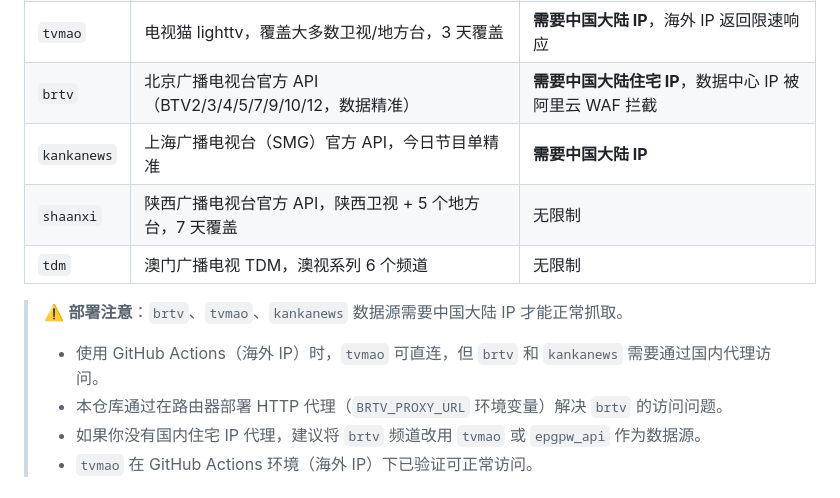
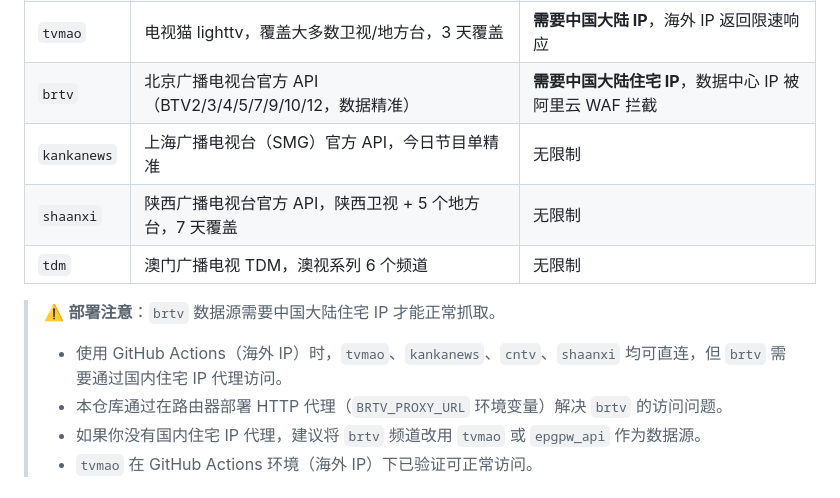
Before and after one commit to zqs1qiwan/laobaiepg, a Markdown page: README.md, the part around the change. GitHub-like rendering.

Commit message:
docs: 修正 kankanews 无需中国 IP，明确仅 brtv 需要住宅 IP

```diff
--- a/README.md
+++ b/README.md
@@ -97,12 +97,12 @@
 | `cntv` | CCTV 官方 API，CCTV 全系列 + 30 个卫视，3 天覆盖 | 无限制 |
 | `tvmao` | 电视猫 lighttv，覆盖大多数卫视/地方台，3 天覆盖 | **需要中国大陆 IP**，海外 IP 返回限速响应 |
 | `brtv` | 北京广播电视台官方 API（BTV2/3/4/5/7/9/10/12，数据精准）| **需要中国大陆住宅 IP**，数据中心 IP 被阿里云 WAF 拦截 |
-| `kankanews` | 上海广播电视台（SMG）官方 API，今日节目单精准 | **需要中国大陆 IP** |
+| `kankanews` | 上海广播电视台（SMG）官方 API，今日节目单精准 | 无限制 |
 | `shaanxi` | 陕西广播电视台官方 API，陕西卫视 + 5 个地方台，7 天覆盖 | 无限制 |
 | `tdm` | 澳门广播电视 TDM，澳视系列 6 个频道 | 无限制 |
 
-> ⚠️ **部署注意**：`brtv`、`tvmao`、`kankanews` 数据源需要中国大陆 IP 才能正常抓取。
-> - 使用 GitHub Actions（海外 IP）时，`tvmao` 可直连，但 `brtv` 和 `kankanews` 需要通过国内代理访问。
+> ⚠️ **部署注意**：`brtv` 数据源需要中国大陆住宅 IP 才能正常抓取。
+> - 使用 GitHub Actions（海外 IP）时，`tvmao`、`kankanews`、`cntv`、`shaanxi` 均可直连，但 `brtv` 需要通过国内住宅 IP 代理访问。
 > - 本仓库通过在路由器部署 HTTP 代理（`BRTV_PROXY_URL` 环境变量）解决 `brtv` 的访问问题。
 > - 如果你没有国内住宅 IP 代理，建议将 `brtv` 频道改用 `tvmao` 或 `epgpw_api` 作为数据源。
 > - `tvmao` 在 GitHub Actions 环境（海外 IP）下已验证可正常访问。
```
